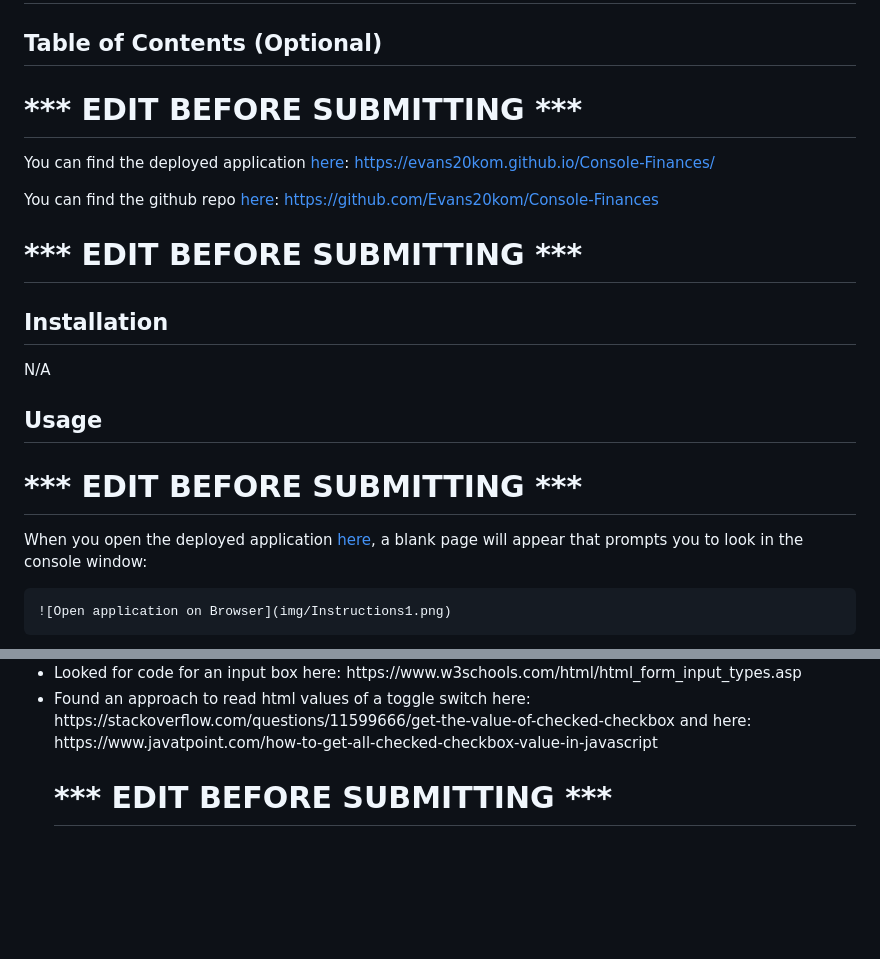
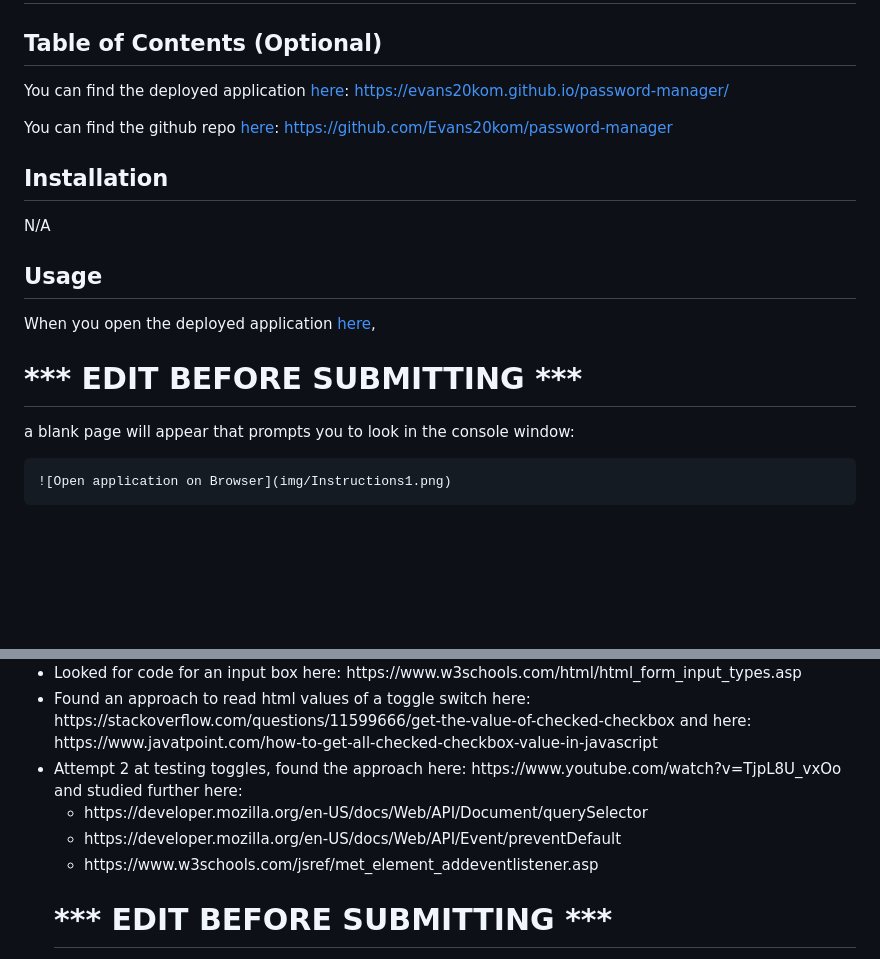
Before and after one commit to Evans20kom/password-generator, a Markdown page: README.md, 2 parts joined by grey strips. Rendered like a GitHub page; blank space fills up the shorter version.

Commit message:
Additions / alterations made to README file.

```diff
--- a/README.md
+++ b/README.md
@@ -17,11 +17,10 @@ While building this application, I have learnt about two-dimensional arrays and
 
 ## Table of Contents (Optional)
 
-# *** EDIT BEFORE SUBMITTING ***
-You can find the deployed application [here](https://evans20kom.github.io/Console-Finances/): https://evans20kom.github.io/Console-Finances/
+You can find the deployed application [here](https://evans20kom.github.io/password-manager/): https://evans20kom.github.io/password-manager/
 
-You can find the github repo [here](https://github.com/Evans20kom/Console-Finances): https://github.com/Evans20kom/Console-Finances
-# *** EDIT BEFORE SUBMITTING ***
+You can find the github repo [here](https://github.com/Evans20kom/password-manager): https://github.com/Evans20kom/password-manager
+
 
 ## Installation
 
@@ -29,9 +28,14 @@ N/A
 
 ## Usage
 
+
+
+When you open the deployed application [here](https://evans20kom.github.io/password-manager/),
+
+
 # *** EDIT BEFORE SUBMITTING ***
 
-When you open the deployed application [here](https://evans20kom.github.io/Console-Finances/), a blank page will appear that prompts you to look in the console window:
+a blank page will appear that prompts you to look in the console window:
 
 
     ![Open application on Browser](img/Instructions1.png)
@@ -74,6 +78,9 @@ https://www.w3schools.com/howto/howto_css_switch.asp</li>
 https://www.w3schools.com/html/html_form_input_types.asp</li>
 <li>Found an approach to read html values of a toggle switch here:
 https://stackoverflow.com/questions/11599666/get-the-value-of-checked-checkbox and here: https://www.javatpoint.com/how-to-get-all-checked-checkbox-value-in-javascript</li>
+<li>Attempt 2 at testing toggles, found the approach here:
+https://www.youtube.com/watch?v=TjpL8U_vxOo and studied further here:<br> <ul><li>https://developer.mozilla.org/en-US/docs/Web/API/Document/querySelector</li><li>https://developer.mozilla.org/en-US/docs/Web/API/Event/preventDefault</li><li>https://www.w3schools.com/jsref/met_element_addeventlistener.asp</li>
+</li>
 
 
 # *** EDIT BEFORE SUBMITTING ***
```
